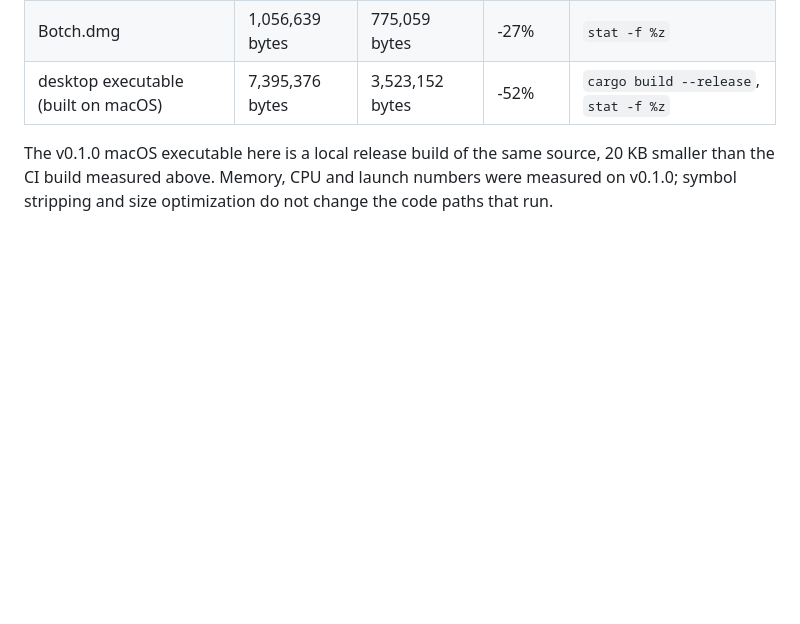
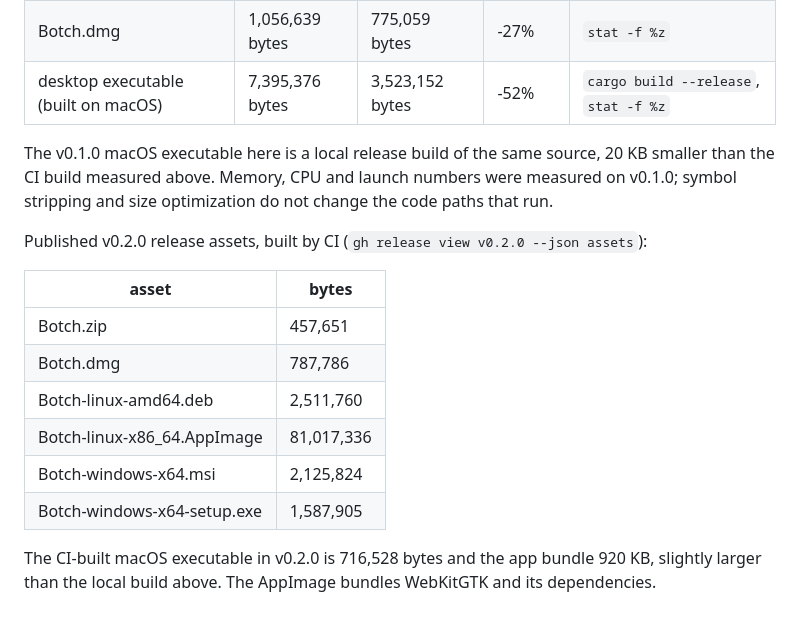
Before and after one commit to pulkitxm/botch, a Markdown page: docs/benchmarks.md, the part around the change. Rendered like a GitHub page; blank space fills up the shorter version.

```diff
--- a/docs/benchmarks.md
+++ b/docs/benchmarks.md
@@ -171,3 +171,17 @@ size-optimized release profile.
 The v0.1.0 macOS executable here is a local release build of the same source, 20 KB smaller than
 the CI build measured above. Memory, CPU and launch numbers were measured on v0.1.0; symbol
 stripping and size optimization do not change the code paths that run.
+
+Published v0.2.0 release assets, built by CI (`gh release view v0.2.0 --json assets`):
+
+| asset | bytes |
+| --- | --- |
+| Botch.zip | 457,651 |
+| Botch.dmg | 787,786 |
+| Botch-linux-amd64.deb | 2,511,760 |
+| Botch-linux-x86_64.AppImage | 81,017,336 |
+| Botch-windows-x64.msi | 2,125,824 |
+| Botch-windows-x64-setup.exe | 1,587,905 |
+
+The CI-built macOS executable in v0.2.0 is 716,528 bytes and the app bundle 920 KB, slightly
+larger than the local build above. The AppImage bundles WebKitGTK and its dependencies.
```
Also changed, not shown: README.md (+7 -5 lines).
